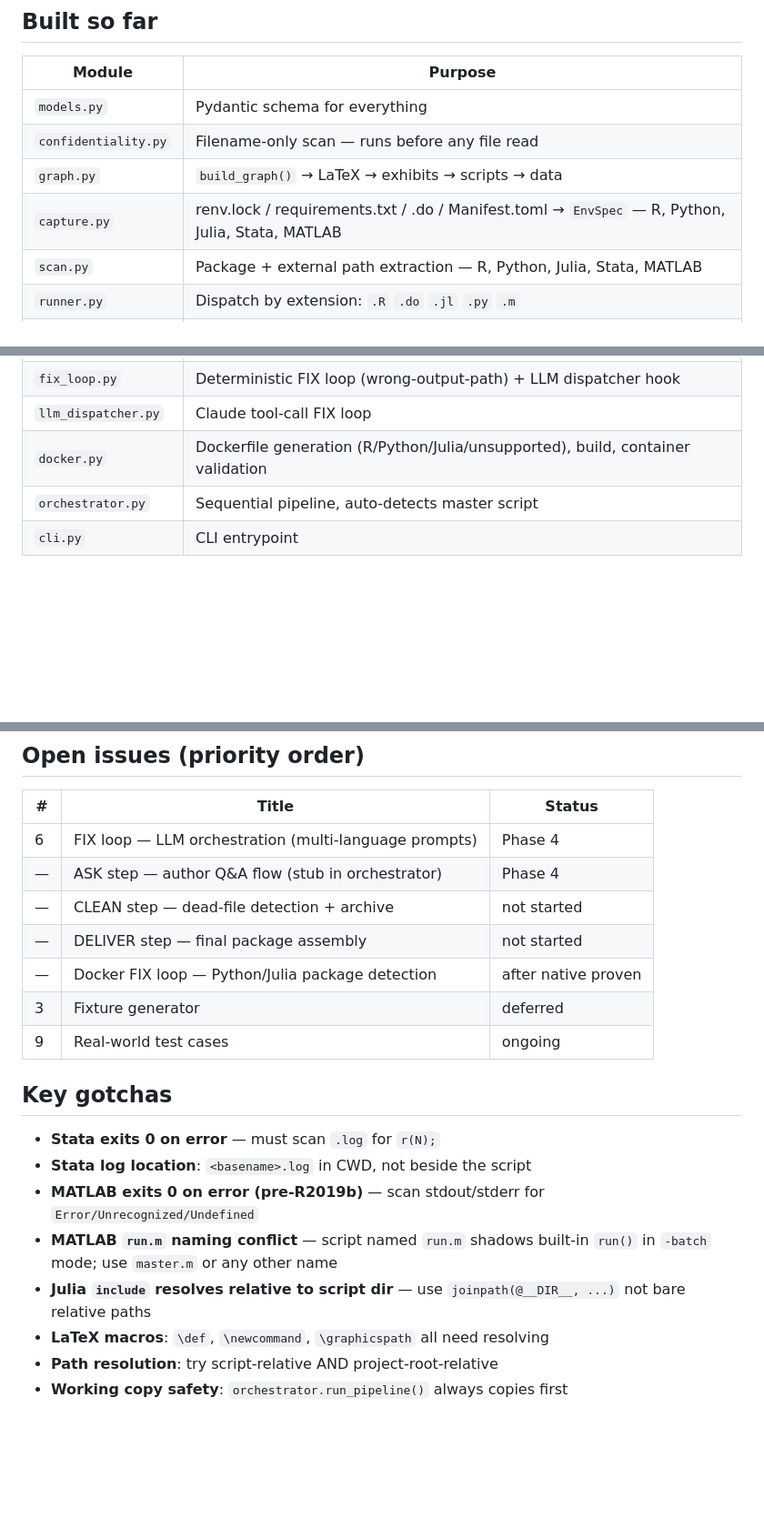
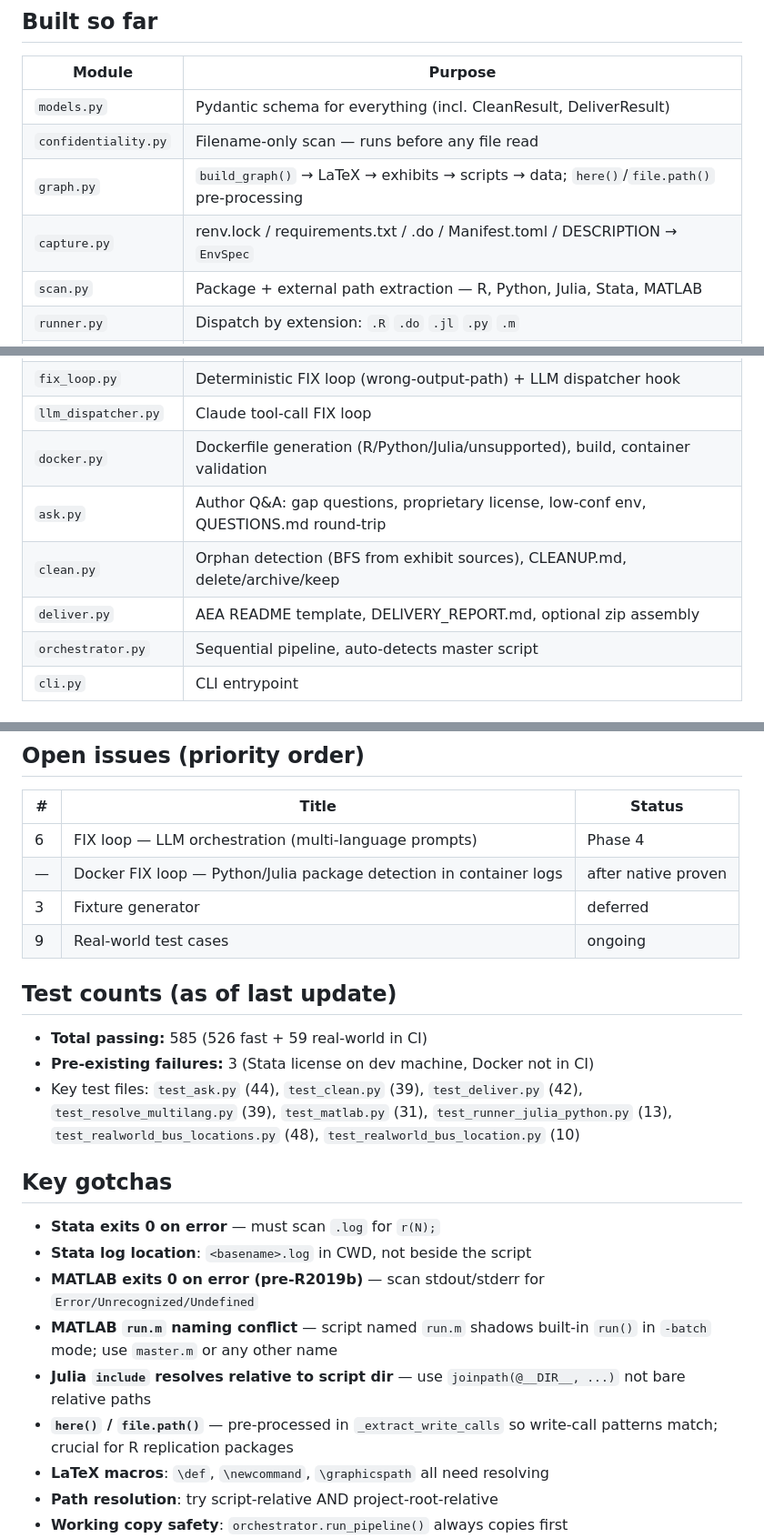
Before and after one commit to floswald/DeadReckoning, a Markdown page: implementation.md, 3 parts joined by grey strips. Shown at 91% size. Drawn GitHub-style; blank space fills up the shorter version.

Commit message:
docs: update implementation.md — all 14 steps complete, 585 tests

```diff
--- a/implementation.md
+++ b/implementation.md
@@ -29,10 +29,10 @@ DETECT → CAPTURE → GRAPH → SCAN → ASK → RESOLVE
 
 | Module | Purpose |
 |--------|---------|
-| `models.py` | Pydantic schema for everything |
+| `models.py` | Pydantic schema for everything (incl. CleanResult, DeliverResult) |
 | `confidentiality.py` | Filename-only scan — runs before any file read |
-| `graph.py` | `build_graph()` → LaTeX → exhibits → scripts → data |
-| `capture.py` | renv.lock / requirements.txt / .do / Manifest.toml → `EnvSpec` — R, Python, Julia, Stata, MATLAB |
+| `graph.py` | `build_graph()` → LaTeX → exhibits → scripts → data; `here()`/`file.path()` pre-processing |
+| `capture.py` | renv.lock / requirements.txt / .do / Manifest.toml / DESCRIPTION → `EnvSpec` |
 | `scan.py` | Package + external path extraction — R, Python, Julia, Stata, MATLAB |
 | `runner.py` | Dispatch by extension: `.R` `.do` `.jl` `.py` `.m` |
 | `stata.py` | Three-state detection + advice, log scanning, ssc capture |
@@ -41,6 +41,9 @@ DETECT → CAPTURE → GRAPH → SCAN → ASK → RESOLVE
 | `fix_loop.py` | Deterministic FIX loop (wrong-output-path) + LLM dispatcher hook |
 | `llm_dispatcher.py` | Claude tool-call FIX loop |
 | `docker.py` | Dockerfile generation (R/Python/Julia/unsupported), build, container validation |
+| `ask.py` | Author Q&A: gap questions, proprietary license, low-conf env, QUESTIONS.md round-trip |
+| `clean.py` | Orphan detection (BFS from exhibit sources), CLEANUP.md, delete/archive/keep |
+| `deliver.py` | AEA README template, DELIVERY_REPORT.md, optional zip assembly |
 | `orchestrator.py` | Sequential pipeline, auto-detects master script |
 | `cli.py` | CLI entrypoint |
 
@@ -60,12 +63,17 @@ See issue #10 for protocol on adding them.
 | # | Title | Status |
 |---|-------|--------|
 | 6 | FIX loop — LLM orchestration (multi-language prompts) | Phase 4 |
-| — | ASK step — author Q&A flow (stub in orchestrator) | Phase 4 |
-| — | CLEAN step — dead-file detection + archive | not started |
-| — | DELIVER step — final package assembly | not started |
-| — | Docker FIX loop — Python/Julia package detection | after native proven |
+| — | Docker FIX loop — Python/Julia package detection in container logs | after native proven |
 | 3 | Fixture generator | deferred |
 | 9 | Real-world test cases | ongoing |
+
+## Test counts (as of last update)
+
+- **Total passing:** 585 (526 fast + 59 real-world in CI)
+- **Pre-existing failures:** 3 (Stata license on dev machine, Docker not in CI)
+- Key test files: `test_ask.py` (44), `test_clean.py` (39), `test_deliver.py` (42),
+  `test_resolve_multilang.py` (39), `test_matlab.py` (31), `test_runner_julia_python.py` (13),
+  `test_realworld_bus_locations.py` (48), `test_realworld_bus_location.py` (10)
 
 ## Key gotchas
 
@@ -74,6 +82,7 @@ See issue #10 for protocol on adding them.
 - **MATLAB exits 0 on error (pre-R2019b)** — scan stdout/stderr for `Error/Unrecognized/Undefined`
 - **MATLAB `run.m` naming conflict** — script named `run.m` shadows built-in `run()` in `-batch` mode; use `master.m` or any other name
 - **Julia `include` resolves relative to script dir** — use `joinpath(@__DIR__, ...)` not bare relative paths
+- **`here()` / `file.path()`** — pre-processed in `_extract_write_calls` so write-call patterns match; crucial for R replication packages
 - **LaTeX macros**: `\def`, `\newcommand`, `\graphicspath` all need resolving
 - **Path resolution**: try script-relative AND project-root-relative
 - **Working copy safety**: `orchestrator.run_pipeline()` always copies first
```
